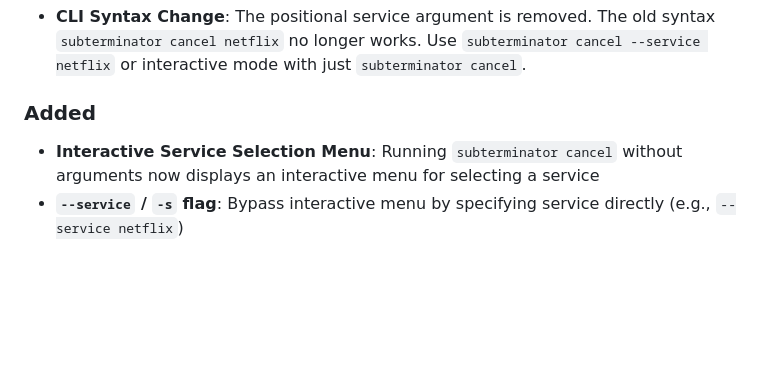
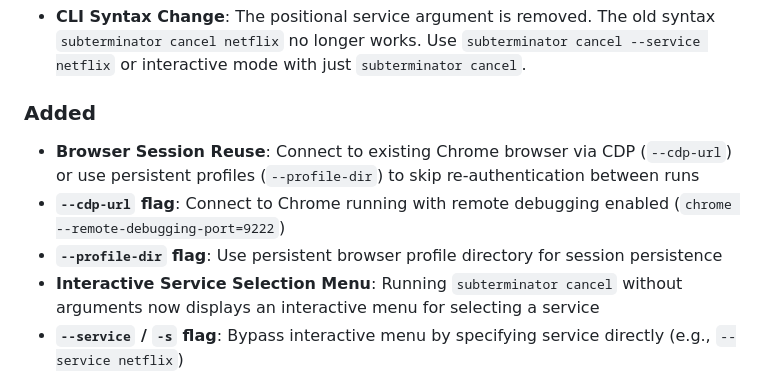
Before and after one commit to clthuang/vici_assessment, a Markdown page: CHANGELOG.md, the part around the change. Drawn GitHub-style; blank space fills up the shorter version.

Commit message:
docs: update CHANGELOG for feature 005-browser-session-service-agnostic
Co-Authored-By: Claude Opus 4.5 <noreply@anthropic.com>

```diff
--- a/CHANGELOG.md
+++ b/CHANGELOG.md
@@ -13,6 +13,9 @@ and this project adheres to [Semantic Versioning](https://semver.org/spec/v2.0.0
 
 ### Added
 
+- **Browser Session Reuse**: Connect to existing Chrome browser via CDP (`--cdp-url`) or use persistent profiles (`--profile-dir`) to skip re-authentication between runs
+- **`--cdp-url` flag**: Connect to Chrome running with remote debugging enabled (`chrome --remote-debugging-port=9222`)
+- **`--profile-dir` flag**: Use persistent browser profile directory for session persistence
 - **Interactive Service Selection Menu**: Running `subterminator cancel` without arguments now displays an interactive menu for selecting a service
 - **`--service` / `-s` flag**: Bypass interactive menu by specifying service directly (e.g., `--service netflix`)
 - **`--no-input` flag**: Force non-interactive mode for scripts and CI/CD pipelines
```
